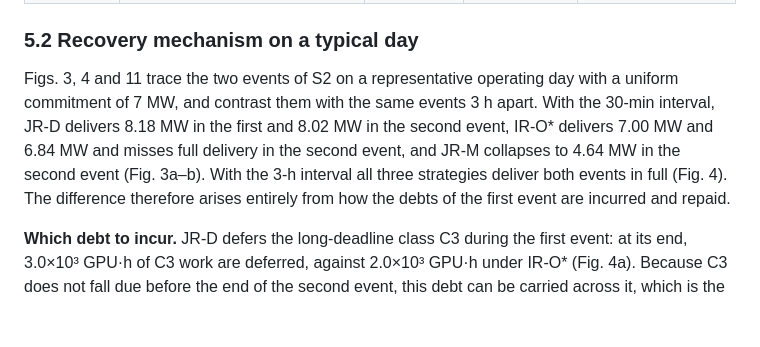
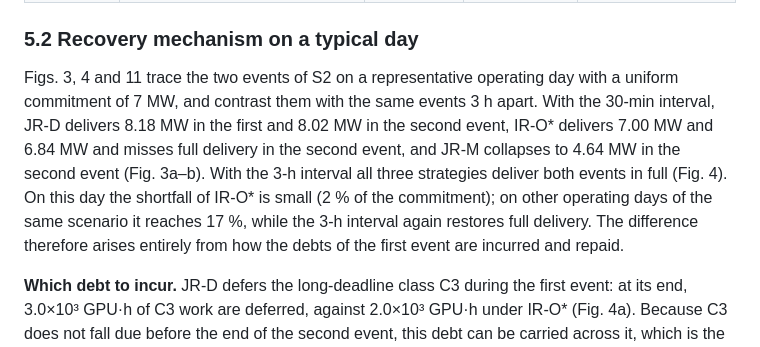
Before and after one commit to CCchen-Crush/datacenter, a Markdown page: paper/manuscript.md, the part around the change. Rendered like a GitHub page; blank space fills up the shorter version.

Commit message:
Section 5.2: shortfall of IR-O* on other operating days
Co-Authored-By: Claude Opus 5.5 <noreply@anthropic.com>
Claude-Session: https://claude.ai/code/session_01PnB9F6XnrS6GFU4G3jPuy6

```diff
--- a/paper/manuscript.md
+++ b/paper/manuscript.md
@@ -268,7 +268,7 @@ The event scenarios are listed in Table 3. The commitment is uniform across even
 
 ### 5.2 Recovery mechanism on a typical day
 
-Figs. 3, 4 and 11 trace the two events of S2 on a representative operating day with a uniform commitment of 7 MW, and contrast them with the same events 3 h apart. With the 30-min interval, JR-D delivers 8.18 MW in the first and 8.02 MW in the second event, IR-O\* delivers 7.00 MW and 6.84 MW and misses full delivery in the second event, and JR-M collapses to 4.64 MW in the second event (Fig. 3a–b). With the 3-h interval all three strategies deliver both events in full (Fig. 4). The difference therefore arises entirely from how the debts of the first event are incurred and repaid.
+Figs. 3, 4 and 11 trace the two events of S2 on a representative operating day with a uniform commitment of 7 MW, and contrast them with the same events 3 h apart. With the 30-min interval, JR-D delivers 8.18 MW in the first and 8.02 MW in the second event, IR-O\* delivers 7.00 MW and 6.84 MW and misses full delivery in the second event, and JR-M collapses to 4.64 MW in the second event (Fig. 3a–b). With the 3-h interval all three strategies deliver both events in full (Fig. 4). On this day the shortfall of IR-O\* is small (2 % of the commitment); on other operating days of the same scenario it reaches 17 %, while the 3-h interval again restores full delivery. The difference therefore arises entirely from how the debts of the first event are incurred and repaid.
 
 **Which debt to incur.** JR-D defers the long-deadline class C3 during the first event: at its end, 3.0×10³ GPU·h of C3 work are deferred, against 2.0×10³ GPU·h under IR-O\* (Fig. 4a). Because C3 does not fall due before the end of the second event, this debt can be carried across it, which is the mechanism of Proposition 2: the necessary catch-up $c^*$ is limited to the work that would fall due in the next event.
 
```
